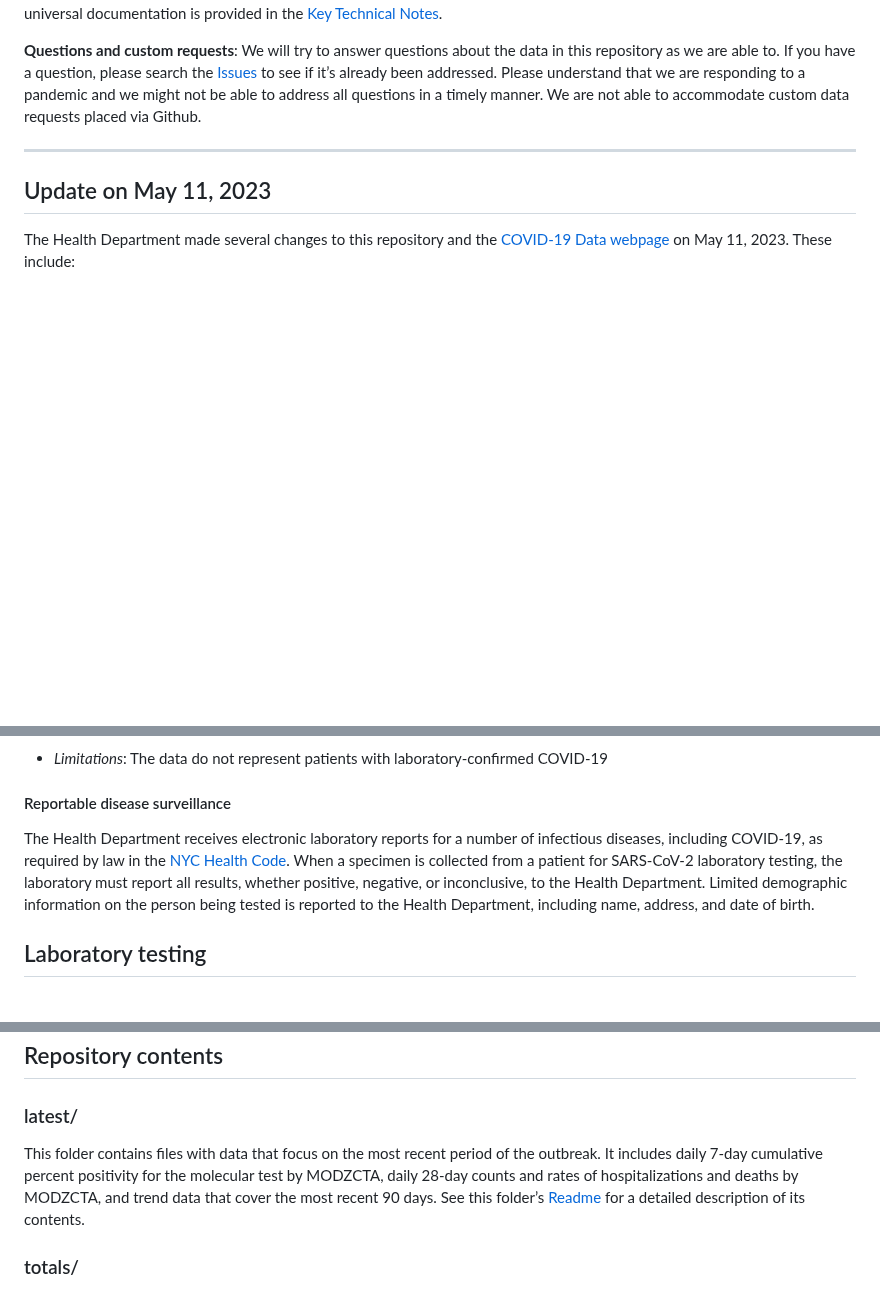
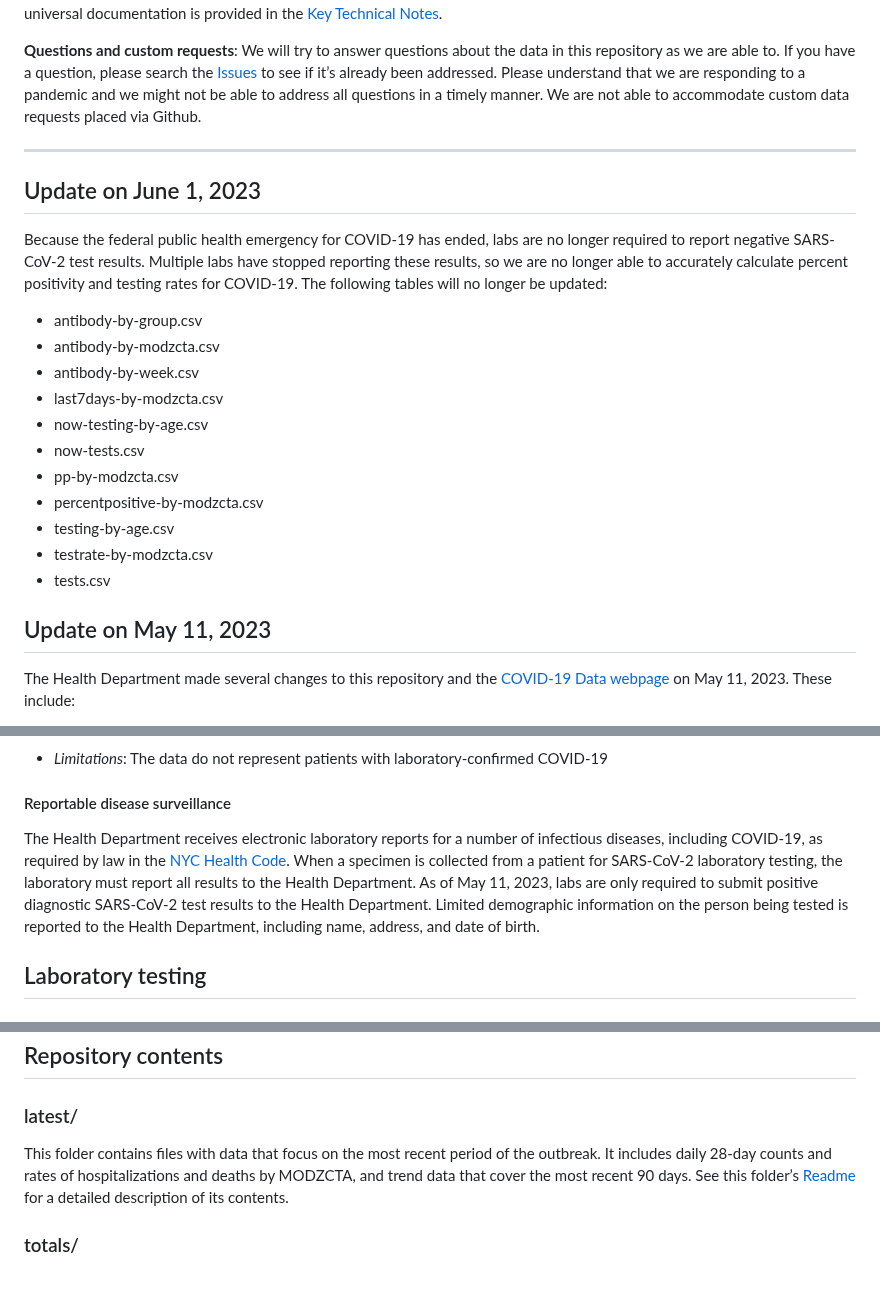
Before and after one commit to nychealth/coronavirus-data, a Markdown page: README.md, 3 parts joined by grey strips. GitHub-like rendering; blank space fills up the shorter version.

```diff
--- a/README.md
+++ b/README.md
@@ -28,6 +28,21 @@ Alternatively, you can download a single file. Click on a file you would like to
 **Questions and custom requests**: We will try to answer questions about the data in this repository as we are able to. If you have a question, please search the [Issues](https://github.com/nychealth/coronavirus-data/issues?q=) to see if it’s already been addressed. Please understand that we are responding to a pandemic and we might not be able to address all questions in a timely manner.  We are not able to accommodate custom data requests placed via Github.
 
 ***
+## Update on June 1, 2023
+
+Because the federal public health emergency for COVID-19 has ended, labs are no longer required to report negative SARS-CoV-2 test results. Multiple labs have stopped reporting these results, so we are no longer able to accurately calculate percent positivity and testing rates for COVID-19. The following tables will no longer be updated:
+- antibody-by-group.csv
+- antibody-by-modzcta.csv
+- antibody-by-week.csv
+- last7days-by-modzcta.csv
+- now-testing-by-age.csv
+- now-tests.csv
+- pp-by-modzcta.csv
+- percentpositive-by-modzcta.csv
+- testing-by-age.csv
+- testrate-by-modzcta.csv
+- tests.csv
+
 ## Update on May 11, 2023
 
 The Health Department made several changes to this repository and the [COVID-19 Data webpage](https://www1.nyc.gov/site/doh/covid/covid-19-data.page) on May 11, 2023. These include:
@@ -184,7 +199,7 @@ Pneumonia is defined as mention or diagnosis of pneumonia. Since the signs and s
 
 #### Reportable disease surveillance
 
-The Health Department receives electronic laboratory reports for a number of infectious diseases, including COVID-19, as required by law in the [NYC Health Code](https://www1.nyc.gov/site/doh/providers/reporting-and-services/notifiable-diseases-and-conditions-reporting-central.page). When a specimen is collected from a patient for SARS-CoV-2 laboratory testing, the laboratory must report all results, whether positive, negative, or inconclusive, to the Health Department. Limited demographic information on the person being tested is reported to the Health Department, including name, address, and date of birth.
+The Health Department receives electronic laboratory reports for a number of infectious diseases, including COVID-19, as required by law in the [NYC Health Code](https://www1.nyc.gov/site/doh/providers/reporting-and-services/notifiable-diseases-and-conditions-reporting-central.page). When a specimen is collected from a patient for SARS-CoV-2 laboratory testing, the laboratory must report all results to the Health Department. As of May 11, 2023, labs are only required to submit positive diagnostic SARS-CoV-2 test results to the Health Department. Limited demographic information on the person being tested is reported to the Health Department, including name, address, and date of birth.
 
 ## Laboratory testing
 ### Types of COVID-19 laboratory tests
@@ -387,7 +382,7 @@ The Health Department is continuing to investigate the emergence of variants of
 
 ### latest/
 
-This folder contains files with data that focus on the most recent period of the outbreak. It includes daily 7-day cumulative percent positivity for the molecular test by MODZCTA, daily 28-day counts and rates of hospitalizations and deaths by MODZCTA, and trend data that cover the most recent 90 days. See this folder’s [Readme](https://github.com/nychealth/coronavirus-data/tree/master/latest#latest) for a detailed description of its contents.
+This folder contains files with data that focus on the most recent period of the outbreak. It includes daily 28-day counts and rates of hospitalizations and deaths by MODZCTA, and trend data that cover the most recent 90 days. See this folder’s [Readme](https://github.com/nychealth/coronavirus-data/tree/master/latest#latest) for a detailed description of its contents.
 
 ### totals/
 
```
Also changed, not shown: other parts of README.md (+0 -20 lines).
